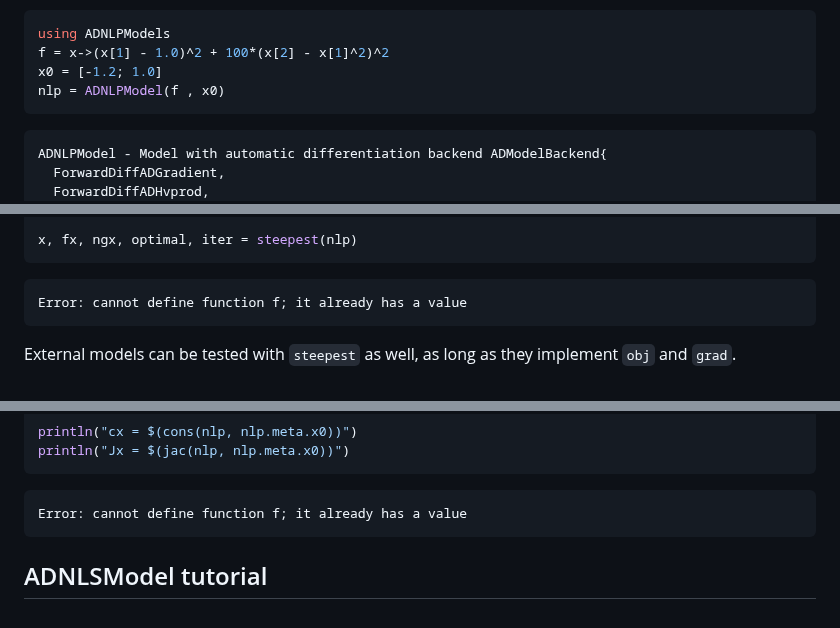
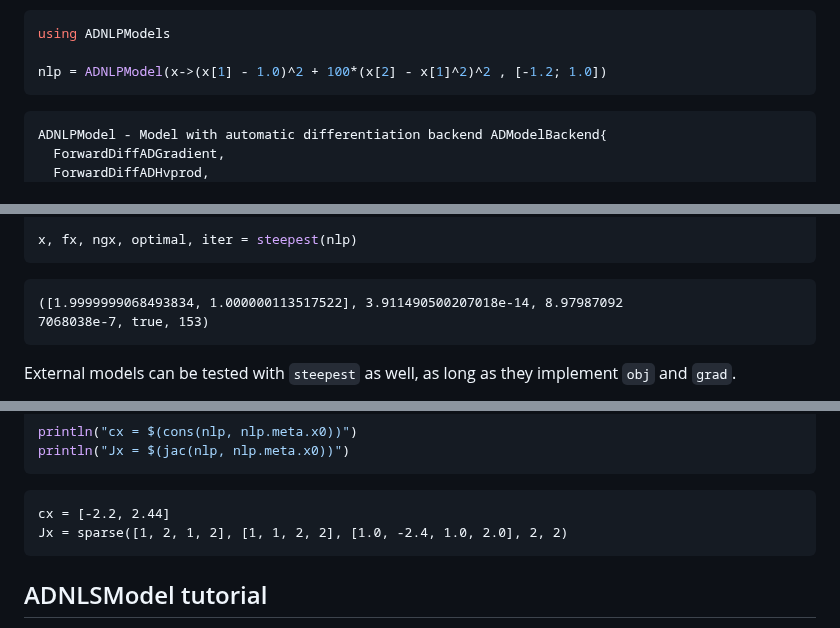
Before and after one commit to JuliaSmoothOptimizers/JSOTutorials.jl, a Markdown page: introduction-to-adnlpmodels/index.md, 3 parts joined by grey strips. Rendered like a GitHub page.

Commit message:
deploy: 05eaafbe0b9db7a9184ef3c67aaaa78c7ea4b949

````diff
--- a/introduction-to-adnlpmodels/index.md
+++ b/introduction-to-adnlpmodels/index.md
@@ -24,9 +24,8 @@ with starting point $x^0 = (-1.2,1.0)$.
 
 ```julia
 using ADNLPModels
-f = x->(x[1] - 1.0)^2 + 100*(x[2] - x[1]^2)^2
-x0 = [-1.2; 1.0]
-nlp = ADNLPModel(f , x0)
+
+nlp = ADNLPModel(x->(x[1] - 1.0)^2 + 100*(x[2] - x[1]^2)^2 , [-1.2; 1.0])
 ```
 
 ```
@@ -241,7 +240,8 @@ x, fx, ngx, optimal, iter = steepest(nlp)
 ```
 
 ```
-Error: cannot define function f; it already has a value
+([1.9999999068493834, 1.000000113517522], 3.911490500207018e-14, 8.97987092
+7068038e-7, true, 153)
 ```
 
 
@@ -269,7 +269,8 @@ println("Jx = $(jac(nlp, nlp.meta.x0))")
 ```
 
 ```
-Error: cannot define function f; it already has a value
+cx = [-2.2, 2.44]
+Jx = sparse([1, 2, 1, 2], [1, 1, 2, 2], [1.0, -2.4, 1.0, 2.0], 2, 2)
 ```
 
 
````
